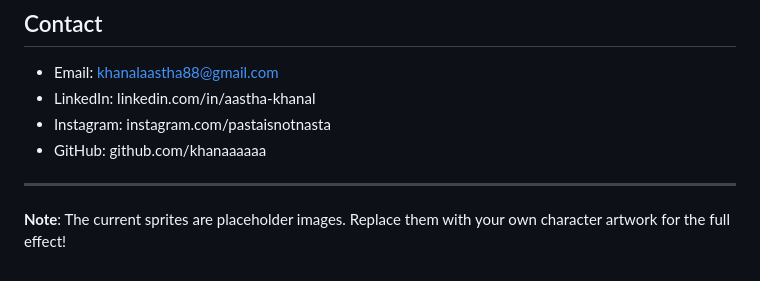
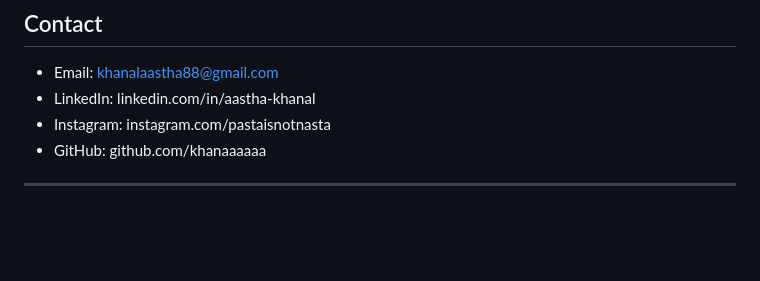
Before and after one commit to khanaaaaaa/My-Portfolio, a Markdown page: README.md, the part around the change. GitHub-like rendering; blank space fills up the shorter version.

```diff
--- a/README.md
+++ b/README.md
@@ -155,5 +155,3 @@ Simply open `index.html` in a web browser. No server required!
 - GitHub: github.com/khanaaaaaa
 
 ---
-
-**Note**: The current sprites are placeholder images. Replace them with your own character artwork for the full effect!
```
